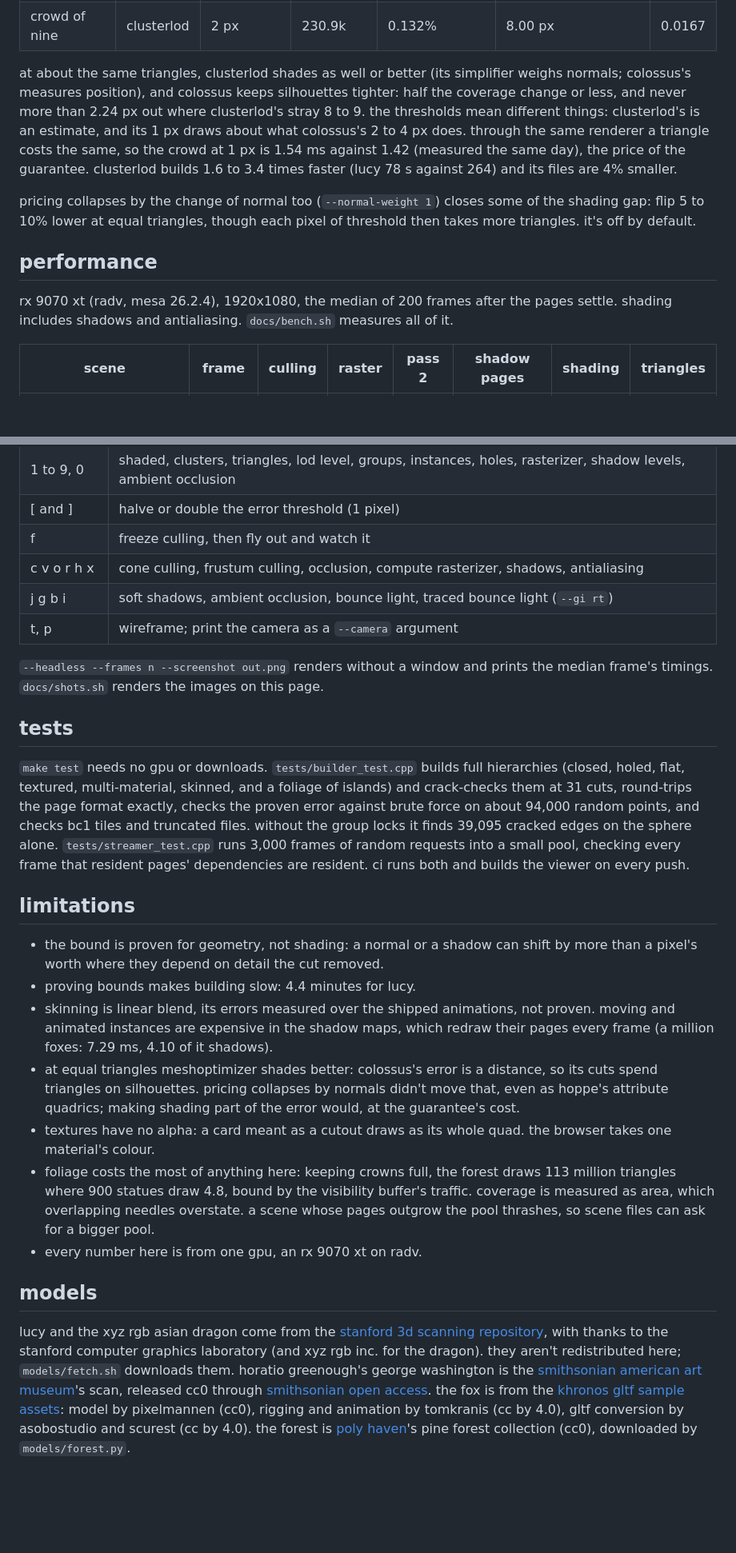
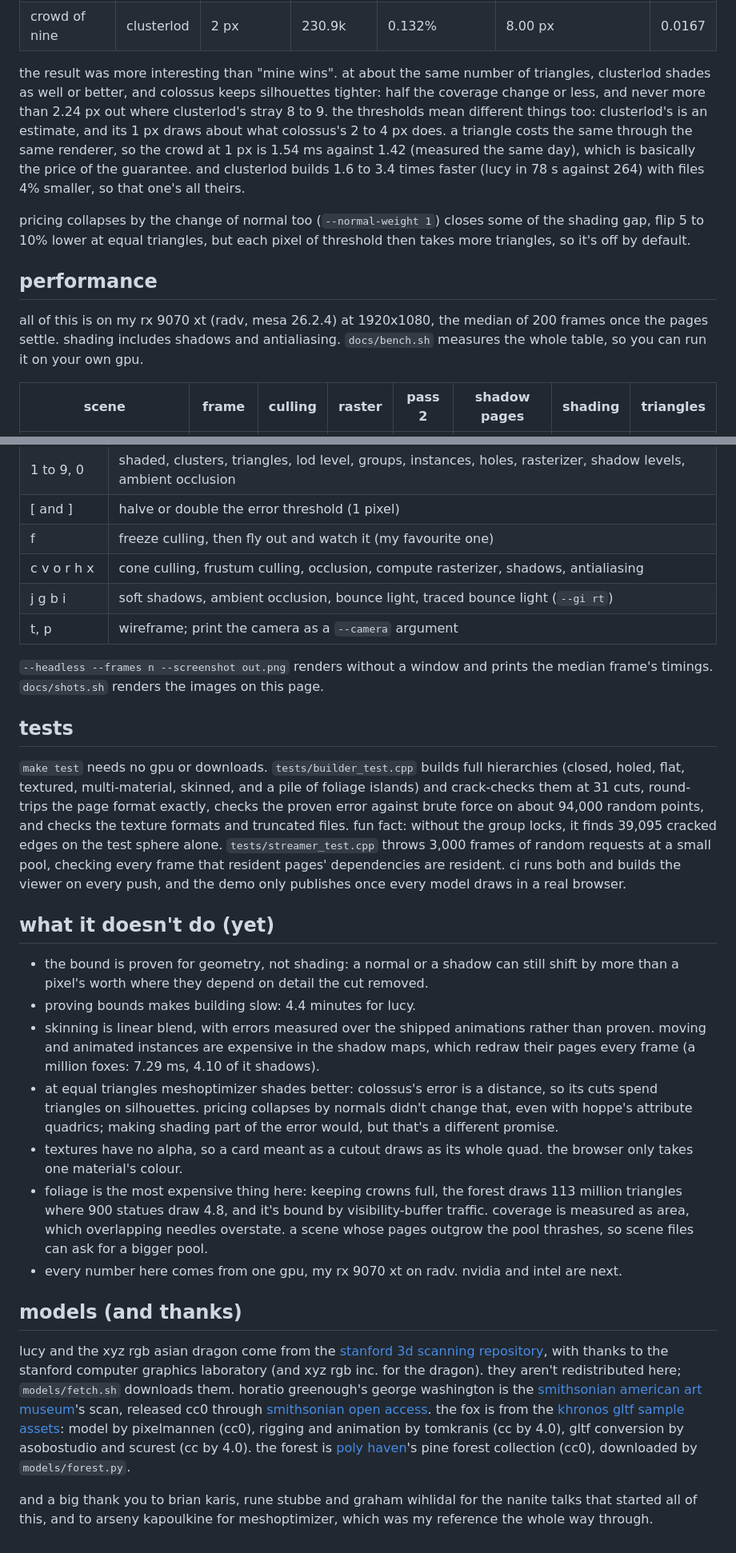
Before and after one commit to apollo-2006/colossus, a Markdown page: README.md, 2 parts joined by grey strips. Shown at 80% size. GitHub-like rendering; blank space fills up the shorter version.

Commit message:
readme: a warmer voice, same numbers

```diff
--- a/README.md
+++ b/README.md
@@ -142,22 +154,24 @@ both through the same renderer: only the builder differs (`make compare`, then
 | crowd of nine | colossus | 4 px | 235.5k | 0.076% | 2.24 px | 0.0178 |
 | crowd of nine | clusterlod | 2 px | 230.9k | 0.132% | 8.00 px | 0.0167 |
 
-at about the same triangles, clusterlod shades as well or better (its simplifier weighs
-normals; colossus's measures position), and colossus keeps silhouettes tighter: half the
+the result was more interesting than "mine wins". at about the same number of triangles,
+clusterlod shades as well or better, and colossus keeps silhouettes tighter: half the
 coverage change or less, and never more than 2.24 px out where clusterlod's stray 8 to 9.
-the thresholds mean different things: clusterlod's is an estimate, and its 1 px draws about
-what colossus's 2 to 4 px does. through the same renderer a triangle costs the same, so the
-crowd at 1 px is 1.54 ms against 1.42 (measured the same day), the price of the guarantee.
-clusterlod builds 1.6 to 3.4 times faster (lucy 78 s against 264) and its files are 4% smaller.
+the thresholds mean different things too: clusterlod's is an estimate, and its 1 px draws
+about what colossus's 2 to 4 px does. a triangle costs the same through the same renderer,
+so the crowd at 1 px is 1.54 ms against 1.42 (measured the same day), which is basically
+the price of the guarantee. and clusterlod builds 1.6 to 3.4 times faster (lucy in 78 s
+against 264) with files 4% smaller, so that one's all theirs.
 
 pricing collapses by the change of normal too (`--normal-weight 1`) closes some of the
-shading gap: flip 5 to 10% lower at equal triangles, though each pixel of threshold then
-takes more triangles. it's off by default.
+shading gap, flip 5 to 10% lower at equal triangles, but each pixel of threshold then takes
+more triangles, so it's off by default.
 
 ## performance
 
-rx 9070 xt (radv, mesa 26.2.4), 1920x1080, the median of 200 frames after the pages
-settle. shading includes shadows and antialiasing. `docs/bench.sh` measures all of it.
+all of this is on my rx 9070 xt (radv, mesa 26.2.4) at 1920x1080, the median of 200 frames
+once the pages settle. shading includes shadows and antialiasing. `docs/bench.sh` measures
+the whole table, so you can run it on your own gpu.
 
 | scene | frame | culling | raster | pass 2 | shadow pages | shading | triangles |
 |---|---|---|---|---|---|---|---|
@@ -215,7 +230,7 @@ python3 models/forest.py                                  # the forest (2.2 gb d
 | w a s d, q e | move, down and up; drag to look; scroll for speed, shift to hurry |
 | 1 to 9, 0 | shaded, clusters, triangles, lod level, groups, instances, holes, rasterizer, shadow levels, ambient occlusion |
 | [ and ] | halve or double the error threshold (1 pixel) |
-| f | freeze culling, then fly out and watch it |
+| f | freeze culling, then fly out and watch it (my favourite one) |
 | c v o r h x | cone culling, frustum culling, occlusion, compute rasterizer, shadows, antialiasing |
 | j g b i | soft shadows, ambient occlusion, bounce light, traced bounce light (`--gi rt`) |
 | t, p | wireframe; print the camera as a `--camera` argument |
@@ -226,34 +241,36 @@ median frame's timings. `docs/shots.sh` renders the images on this page.
 ## tests
 
 `make test` needs no gpu or downloads. `tests/builder_test.cpp` builds full hierarchies
-(closed, holed, flat, textured, multi-material, skinned, and a foliage of islands) and
-crack-checks them at 31 cuts, round-trips the page format exactly, checks the proven
-error against brute force on about 94,000 random points, and checks bc1 tiles and
-truncated files. without the group locks it finds 39,095 cracked edges on the sphere
-alone. `tests/streamer_test.cpp` runs 3,000 frames of random requests into a small pool,
-checking every frame that resident pages' dependencies are resident. ci runs both and
-builds the viewer on every push.
+(closed, holed, flat, textured, multi-material, skinned, and a pile of foliage islands) and
+crack-checks them at 31 cuts, round-trips the page format exactly, checks the proven error
+against brute force on about 94,000 random points, and checks the texture formats and
+truncated files. fun fact: without the group locks, it finds 39,095 cracked edges on the
+test sphere alone. `tests/streamer_test.cpp` throws 3,000 frames of random requests at a
+small pool, checking every frame that resident pages' dependencies are resident. ci runs
+both and builds the viewer on every push, and the demo only publishes once every model
+draws in a real browser.
 
-## limitations
+## what it doesn't do (yet)
 
-* the bound is proven for geometry, not shading: a normal or a shadow can shift by more
-  than a pixel's worth where they depend on detail the cut removed.
+* the bound is proven for geometry, not shading: a normal or a shadow can still shift by
+  more than a pixel's worth where they depend on detail the cut removed.
 * proving bounds makes building slow: 4.4 minutes for lucy.
-* skinning is linear blend, its errors measured over the shipped animations, not proven.
-  moving and animated instances are expensive in the shadow maps, which redraw their
+* skinning is linear blend, with errors measured over the shipped animations rather than
+  proven. moving and animated instances are expensive in the shadow maps, which redraw their
   pages every frame (a million foxes: 7.29 ms, 4.10 of it shadows).
 * at equal triangles meshoptimizer shades better: colossus's error is a distance, so its
-  cuts spend triangles on silhouettes. pricing collapses by normals didn't move that, even as
-  hoppe's attribute quadrics; making shading part of the error would, at the guarantee's cost.
-* textures have no alpha: a card meant as a cutout draws as its whole quad. the browser
-  takes one material's colour.
-* foliage costs the most of anything here: keeping crowns full, the forest draws 113
-  million triangles where 900 statues draw 4.8, bound by the visibility buffer's traffic.
-  coverage is measured as area, which overlapping needles overstate. a scene whose pages
-  outgrow the pool thrashes, so scene files can ask for a bigger pool.
-* every number here is from one gpu, an rx 9070 xt on radv.
+  cuts spend triangles on silhouettes. pricing collapses by normals didn't change that, even
+  with hoppe's attribute quadrics; making shading part of the error would, but that's a
+  different promise.
+* textures have no alpha, so a card meant as a cutout draws as its whole quad. the browser
+  only takes one material's colour.
+* foliage is the most expensive thing here: keeping crowns full, the forest draws 113
+  million triangles where 900 statues draw 4.8, and it's bound by visibility-buffer
+  traffic. coverage is measured as area, which overlapping needles overstate. a scene whose
+  pages outgrow the pool thrashes, so scene files can ask for a bigger pool.
+* every number here comes from one gpu, my rx 9070 xt on radv. nvidia and intel are next.
 
-## models
+## models (and thanks)
 
 lucy and the xyz rgb asian dragon come from the
 [stanford 3d scanning repository](http://graphics.stanford.edu/data/3Dscanrep/), with
@@ -265,3 +282,7 @@ the [khronos gltf sample assets](https://github.com/KhronosGroup/glTF-Sample-Ass
 by pixelmannen (cc0), rigging and animation by tomkranis (cc by 4.0), gltf conversion by
 asobostudio and scurest (cc by 4.0). the forest is [poly haven](https://polyhaven.com)'s
 pine forest collection (cc0), downloaded by `models/forest.py`.
+
+and a big thank you to brian karis, rune stubbe and graham wihlidal for the nanite talks
+that started all of this, and to arseny kapoulkine for meshoptimizer, which was my
+reference the whole way through.
```
Also changed, not shown: other parts of README.md (+101 -88 lines).
